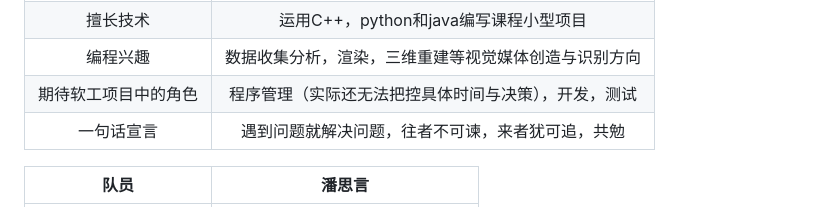
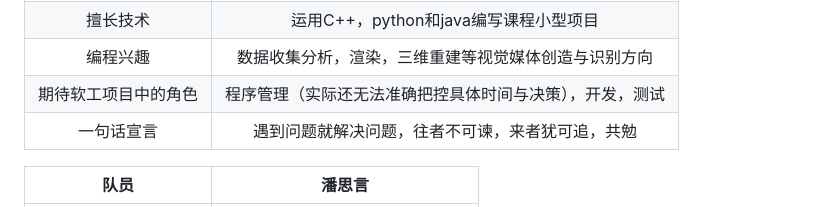
Before and after one commit to TheteamofP/Emotion-Analysis-Project, a Markdown page: README.md, the part around the change. GitHub-like rendering.

```diff
--- a/README.md
+++ b/README.md
@@ -57,7 +57,7 @@
 |风格|开机，进入状态，猛干，死机|
 |擅长技术|运用C++，python和java编写课程小型项目|
 |编程兴趣|数据收集分析，渲染，三维重建等视觉媒体创造与识别方向|
-|期待软工项目中的角色|程序管理（实际还无法把控具体时间与决策），开发，测试|
+|期待软工项目中的角色|程序管理（实际还无法准确把控具体时间与决策），开发，测试|
 |一句话宣言|遇到问题就解决问题，往者不可谏，来者犹可追，共勉|
 
 |队员|潘思言|
```
